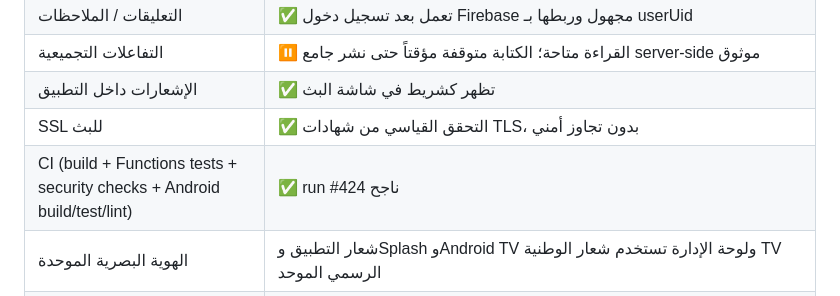
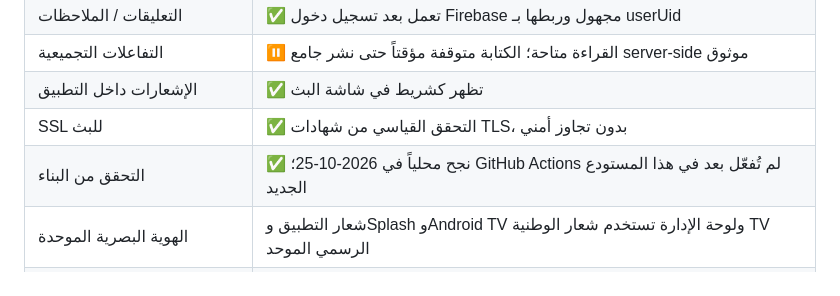
Before and after one commit to eldjazaireldjadida4-web/apkwatia, a Markdown page: README.md, the part around the change. GitHub-like rendering.

Commit message:
docs: clarify imported repo CI status

```diff
--- a/README.md
+++ b/README.md
@@ -13,7 +13,7 @@
 | التفاعلات التجميعية | ⏸️ القراءة متاحة؛ الكتابة متوقفة مؤقتاً حتى نشر جامع server-side موثوق |
 | الإشعارات داخل التطبيق | ✅ تظهر كشريط في شاشة البث |
 | SSL للبث | ✅ التحقق القياسي من شهادات TLS، بدون تجاوز أمني |
-| CI (build + Functions tests + security checks + Android build/test/lint) | ✅ run #424 ناجح |
+| التحقق من البناء | ✅ نجح محلياً في 2026-10-25؛ GitHub Actions لم تُفعّل بعد في هذا المستودع الجديد |
 | الهوية البصرية الموحدة | شعار التطبيق وSplash وAndroid TV ولوحة الإدارة تستخدم شعار الوطنية TV الرسمي الموحد | ✅ |
 | التحكم عن بعد | الاسم، الشعار النصي، الشعار، ألوان Material، شاشة الترحيب، الأرشيف، البنرات، EPG، أقسام التواصل والمواقع، الصيانة والتحديثات من Firebase | ✅ |
 | إصلاحات v8.1.3 | تحسين عرض RTL، زيادة قابلية قراءة عناوين شريط التنقل، حجب القيم التجريبية، وربط زر الأخبار بوجهة YouTube | ✅ |
```
